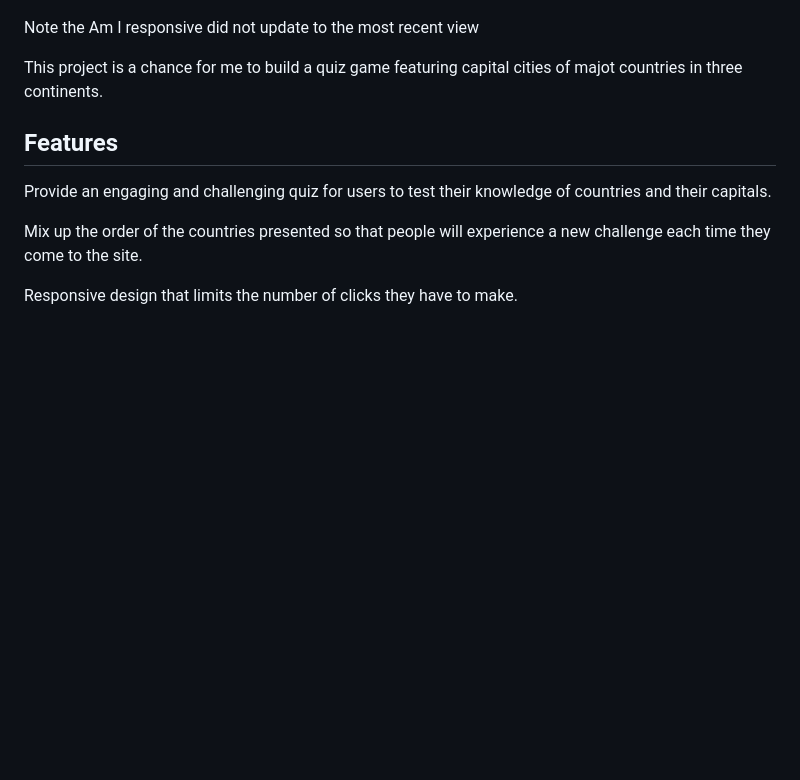
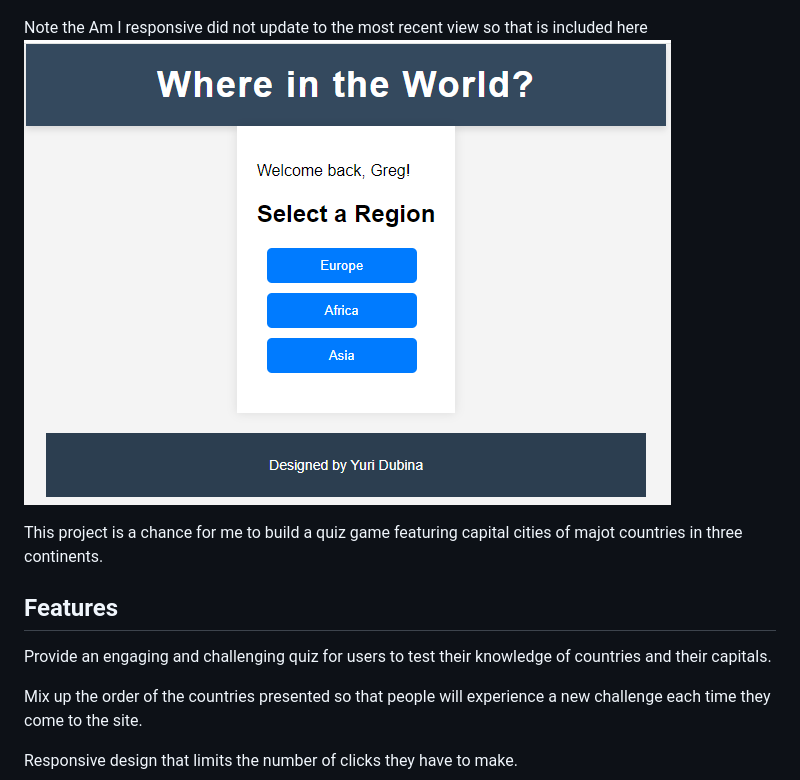
Before and after one commit to YDub12/Where-in-the-world, a Markdown page: README.md, the part around the change. GitHub-like rendering; blank space fills up the shorter version.

```diff
--- a/README.md
+++ b/README.md
@@ -4,7 +4,7 @@
 
 ![Am I responsive](https://raw.githubusercontent.com/YDub12/Where-in-the-world/main/assets/images/Am%20I%20Responsive.PNG)
 
-Note the Am I responsive did not update to the most recent view
+Note the Am I responsive did not update to the most recent view so that is included here ![Most recent](https://raw.githubusercontent.com/YDub12/Where-in-the-world/main/assets/images/Most%20recent.PNG)
 
 This project is a chance for me to build a quiz game featuring capital cities of majot countries in three continents.
 
```
